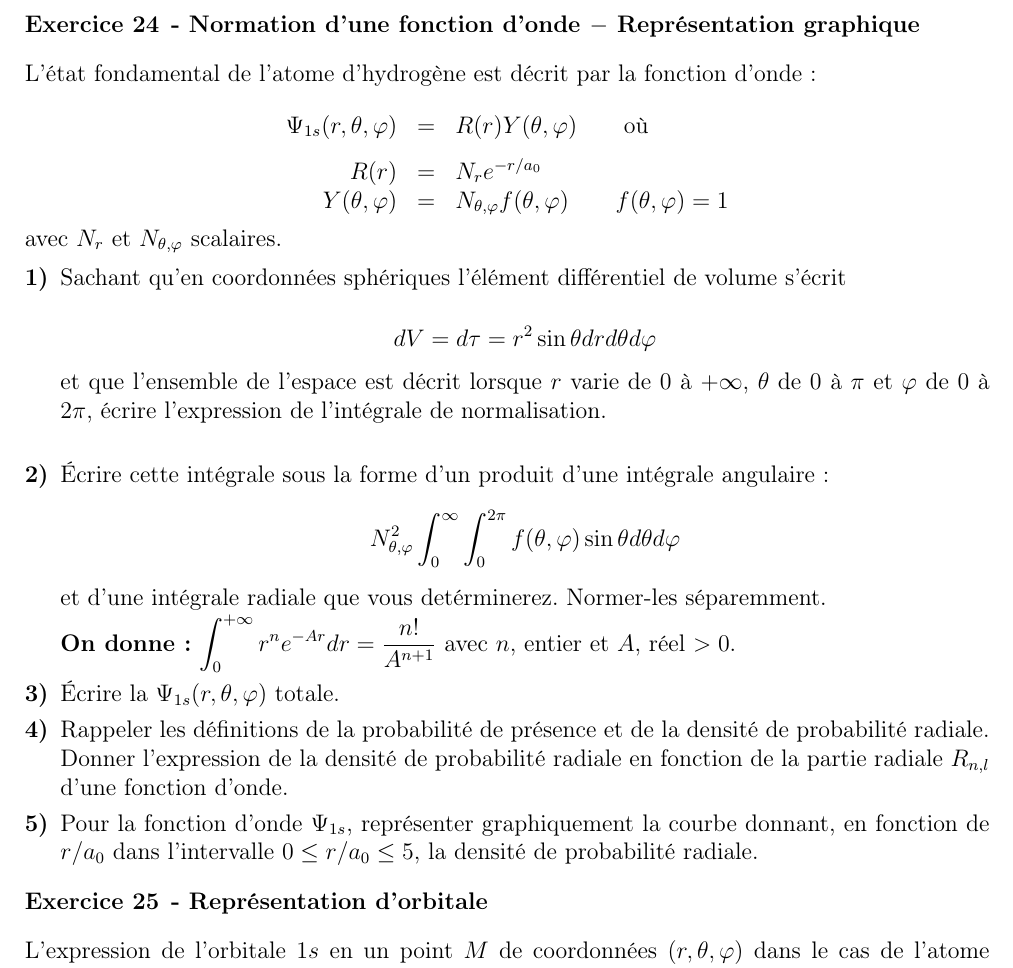
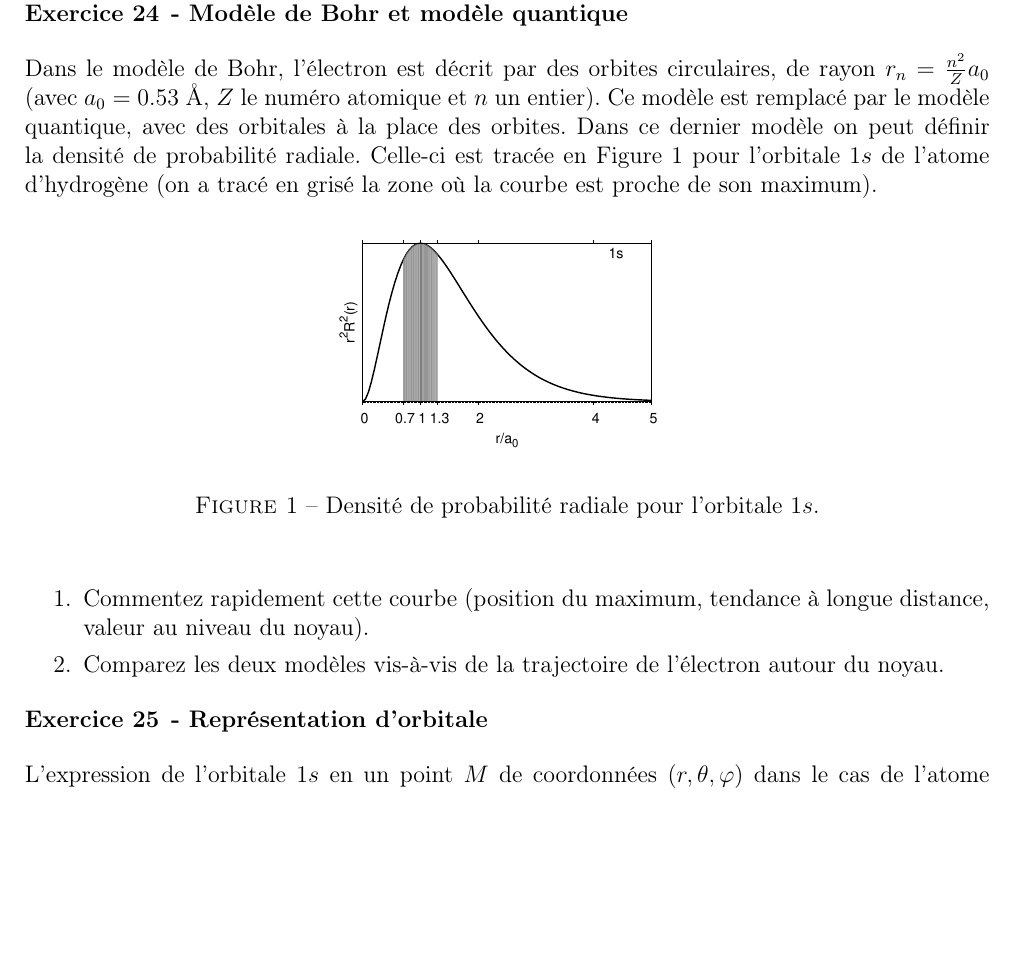
Before and after one commit to pnava/atomes_liaison_chimique, a LaTeX document (main_ue13.tex, which reads planche_wf.tex): part of page 19 of 23, cut at the place of the change, the shorter picture padded with empty space. Compiled offline with LaTeX, dvips and Ghostscript.

Commit message:
Changing exercices for wavefunction

```diff
--- a/planche_wf.tex
+++ b/planche_wf.tex
@@ -27,50 +27,74 @@ $1s$, $2s$ et $3s$. Commentez.
 \end{center}
 \clearpage
 
-\exo{Normation d'une fonction d'onde $-$ Repr\'esentation graphique}
+\exo{Mod\`ele de Bohr et mod\`ele quantique}
 
-L'\'etat fondamental de l'atome d'hydrog\`ene est d\'ecrit par la fonction d'onde~:
+Dans le mod\`ele de Bohr, l'\'electron est d\'ecrit par des orbites circulaires,
+de rayon $r_n= \frac{n^2}{Z} a_0$ (avec $a_0=0.53$~\AA, $Z$ le num\'ero
+atomique et $n$ un entier).
+Ce mod\`ele est remplac\'e par le mod\`ele quantique, avec des orbitales \`a la place des orbites. Dans ce dernier
+mod\`ele on peut d\'efinir la densit\'e de probabilit\'e radiale. Celle-ci est trac\'ee en Figure~\ref{dens_prop}
+pour l'orbitale
+$1s$ de l'atome d'hydrog\`ene (on a trac\'e en gris\'e la zone o\`u la courbe est proche de son maximum).
 
-\[
-%\Psi_{1s}(r,\theta,\varphi)=N.e^{-r/a_0} \qquad \textrm{avec~}N\textrm{~scalaire}
-\begin{array}{rcl}
-\Psi_{1s}(r,\theta,\varphi) &=& R(r) Y(\theta,\varphi) \qquad \text{o\`u}\\[0.3cm]
-R(r)                        &=& N_r e^{-r/a_0}        \\
-Y(\theta,\varphi)           &=& N_{\theta,\varphi} f(\theta,\varphi) \qquad f(\theta,\varphi) = 1\\
-\end{array}
-\]
-avec $N_r$ et $N_{\theta,\varphi}$ scalaires.
+\begin{figure}[h]
+\begin{center}
+\includegraphics[width=6cm]{figure/area_1s_3.eps}
+\caption{Densit\'e de probabilit\'e radiale pour l'orbitale $1s$.}
+\label{dens_prop}
+\end{center}
+\end{figure}
 
-\begin{enumerate}[\bf 1)]
-\item Sachant qu'en coordonn\'ees sph\'eriques l'\'el\'ement diff\'erentiel de volume s'\'ecrit
 
-$$
-dV=d\tau=r^2\sin{\theta}dr d\theta d\varphi
-$$
+\begin{enumerate}
+\item Commentez rapidement cette courbe (position du maximum, tendance à longue distance, valeur au niveau du noyau).
+\item Comparez les deux mod\`eles vis-\`a-vis de la trajectoire de l'\'electron autour du noyau.
+\end{enumerate}
 
-et que l'ensemble de l'espace est d\'ecrit lorsque $r$ varie de $0$ \`a $+\infty$,
-$\theta$ de $0$ \`a $\pi$ et $\varphi$ de $0$ \`a $2\pi$, \'ecrire l'expression de l'int\'egrale de
-normalisation.\\
-
-\item \'Ecrire cette int\'egrale sous la forme d'un produit d'une int\'egrale angulaire~:
-\[
-N_{\theta,\varphi}^2 \int_0^\infty \int_0^{2\pi} f(\theta,\varphi) \sin{\theta} d\theta d\varphi
-\]
-et d'une int\'egrale radiale que vous det\'erminerez. Normer-les s\'eparemment.
-
-\textbf{On donne~:} $\displaystyle \int_0^{+\infty}r^ne^{-Ar}dr=\frac{n!}{A^{n+1}}$
-avec $n$, entier et $A$, r\'eel $> 0$.
-
-\item \'Ecrire la $\Psi_{1s}(r,\theta,\varphi)$ totale.
-
-\item Rappeler les d\'efinitions de la probabilit\'e de pr\'esence et de la densit\'e
-de probabilit\'e radiale. Donner l'expression de la densit\'e de probabilit\'e radiale
-en fonction de la partie radiale $R_{n,l}$ d'une fonction d'onde.
-
-\item Pour la fonction d'onde $\Psi_{1s}$, repr\'esenter graphiquement la courbe donnant,
-en fonction de $r/a_0$ dans l'intervalle $0 \leq r/a_0 \leq 5$, la densit\'e de
-probabilit\'e radiale.
-\end{enumerate}
+%\exo{Normation d'une fonction d'onde $-$ Repr\'esentation graphique}
+%
+%L'\'etat fondamental de l'atome d'hydrog\`ene est d\'ecrit par la fonction d'onde~:
+%
+%\[
+%%\Psi_{1s}(r,\theta,\varphi)=N.e^{-r/a_0} \qquad \textrm{avec~}N\textrm{~scalaire}
+%\begin{array}{rcl}
+%\Psi_{1s}(r,\theta,\varphi) &=& R(r) Y(\theta,\varphi) \qquad \text{o\`u}\\[0.3cm]
+%R(r)                        &=& N_r e^{-r/a_0}        \\
+%Y(\theta,\varphi)           &=& N_{\theta,\varphi} f(\theta,\varphi) \qquad f(\theta,\varphi) = 1\\
+%\end{array}
+%\]
+%avec $N_r$ et $N_{\theta,\varphi}$ scalaires.
+%
+%\begin{enumerate}[\bf 1)]
+%\item Sachant qu'en coordonn\'ees sph\'eriques l'\'el\'ement diff\'erentiel de volume s'\'ecrit
+%
+%$$
+%dV=d\tau=r^2\sin{\theta}dr d\theta d\varphi
+%$$
+%
+%et que l'ensemble de l'espace est d\'ecrit lorsque $r$ varie de $0$ \`a $+\infty$,
+%$\theta$ de $0$ \`a $\pi$ et $\varphi$ de $0$ \`a $2\pi$, \'ecrire l'expression de l'int\'egrale de
+%normalisation.\\
+%
+%\item \'Ecrire cette int\'egrale sous la forme d'un produit d'une int\'egrale angulaire~:
+%\[
+%N_{\theta,\varphi}^2 \int_0^\infty \int_0^{2\pi} f(\theta,\varphi) \sin{\theta} d\theta d\varphi
+%\]
+%et d'une int\'egrale radiale que vous det\'erminerez. Normer-les s\'eparemment.
+%
+%\textbf{On donne~:} $\displaystyle \int_0^{+\infty}r^ne^{-Ar}dr=\frac{n!}{A^{n+1}}$
+%avec $n$, entier et $A$, r\'eel $> 0$.
+%
+%\item \'Ecrire la $\Psi_{1s}(r,\theta,\varphi)$ totale.
+%
+%\item Rappeler les d\'efinitions de la probabilit\'e de pr\'esence et de la densit\'e
+%de probabilit\'e radiale. Donner l'expression de la densit\'e de probabilit\'e radiale
+%en fonction de la partie radiale $R_{n,l}$ d'une fonction d'onde.
+%
+%\item Pour la fonction d'onde $\Psi_{1s}$, repr\'esenter graphiquement la courbe donnant,
+%en fonction de $r/a_0$ dans l'intervalle $0 \leq r/a_0 \leq 5$, la densit\'e de
+%probabilit\'e radiale.
+%\end{enumerate}
 
 
 \exo{Repr\'esentation d'orbitale}
```
